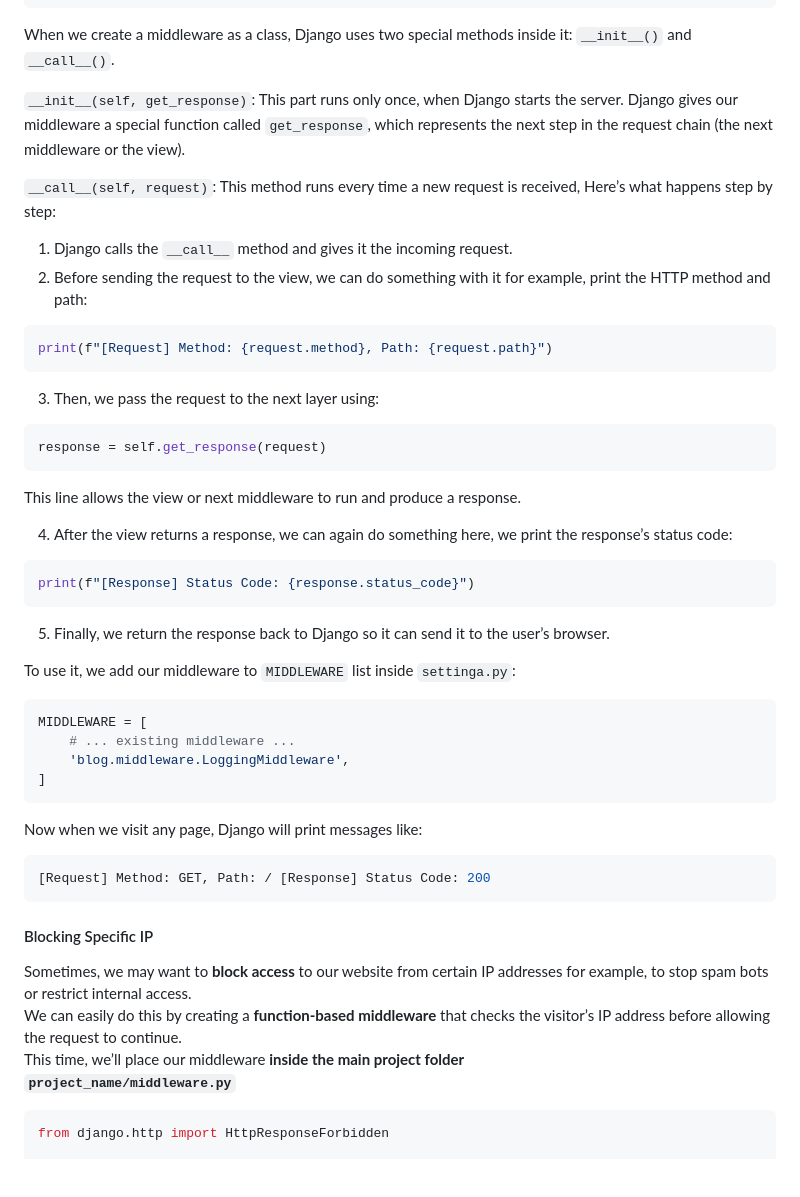
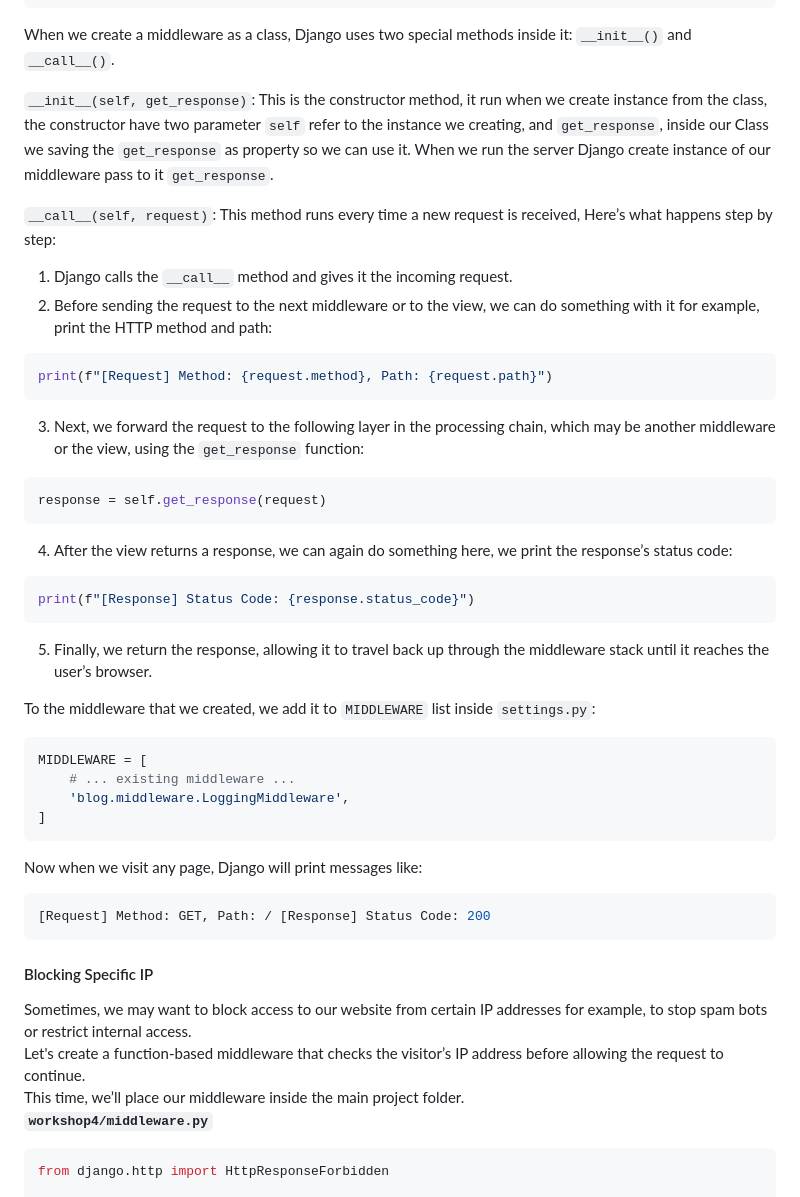
Before and after one commit to Bayt-al-Hikmah/Django, a Markdown page: Workshop4/Workshop4.md, the part around one of its changes. Drawn GitHub-style; blank space fills up the shorter version.

````diff
--- a/Workshop4/Workshop4.md
+++ b/Workshop4/Workshop4.md
@@ -573,27 +573,25 @@ class LoggingMiddleware:
 ```
 When we create a middleware as a class, Django uses two special methods inside it:  `__init__()` and `__call__()`.
 
-`__init__(self, get_response)`: This part runs only once, when Django starts the server. Django gives our middleware a special function called `get_response`, which represents the next step in the request chain (the next middleware or the view).
+`__init__(self, get_response)`: This is the constructor method, it run when we create instance from the class, the constructor have two parameter `self` refer to the instance we creating, and ``get_response``, inside our Class we saving the `get_response` as property so we can use it. When we run the server Django create instance of our middleware pass to it `get_response`.
 
 `__call__(self, request)`: This method runs every time a new request is received, Here’s what happens step by step:
 1. Django calls the `__call__` method and gives it the incoming request.
-2. Before sending the request to the view, we can do something with it for example, print the HTTP method and path:
+2. Before sending the request to the next middleware or to the view, we can do something with it for example, print the HTTP method and path:
 ```python
 print(f"[Request] Method: {request.method}, Path: {request.path}")
 ```
-3. Then, we pass the request to the next layer using:
+3. Next, we forward the request to the following layer in the processing chain, which may be another middleware or the view, using the ``get_response`` function:
 ```   python
 response = self.get_response(request)
 ```
-This line allows the view or next middleware to run and produce a response.
-
-4. After the view returns a response, we can again do something  here, we print the response’s status code:
+4. After the view returns a response, we can again do something here, we print the response’s status code:
 ```python
 print(f"[Response] Status Code: {response.status_code}")
 ```
-5. Finally, we return the response back to Django so it can send it to the user’s browser.
+5. Finally, we return the response, allowing it to travel back up through the middleware stack until it reaches the user’s browser.
 
-To use it, we add our middleware to `MIDDLEWARE` list inside  ``settinga.py``:
+To the middleware that we created, we add it to `MIDDLEWARE` list inside  ``settings.py``:
 ```python
 MIDDLEWARE = [
     # ... existing middleware ...
@@ -605,10 +603,10 @@ Now when we visit any page, Django will print messages like:
 [Request] Method: GET, Path: / [Response] Status Code: 200
 ```
 #### Blocking Specific IP
-Sometimes, we may want to **block access** to our website from certain IP addresses for example, to stop spam bots or restrict internal access.
-We can easily do this by creating a **function-based middleware** that checks the visitor’s IP address before allowing the request to continue.
-This time, we’ll place our middleware **inside the main project folder**
-**``project_name/middleware.py``**
+Sometimes, we may want to block access to our website from certain IP addresses for example, to stop spam bots or restrict internal access.
+Let's create a function-based middleware that checks the visitor’s IP address before allowing the request to continue.
+This time, we’ll place our middleware inside the main project folder.
+**``workshop4/middleware.py``**
 ```python
 from django.http import HttpResponseForbidden
 
````
Also changed, not shown: other parts of Workshop4/Workshop4.md (+28 -29 lines).
